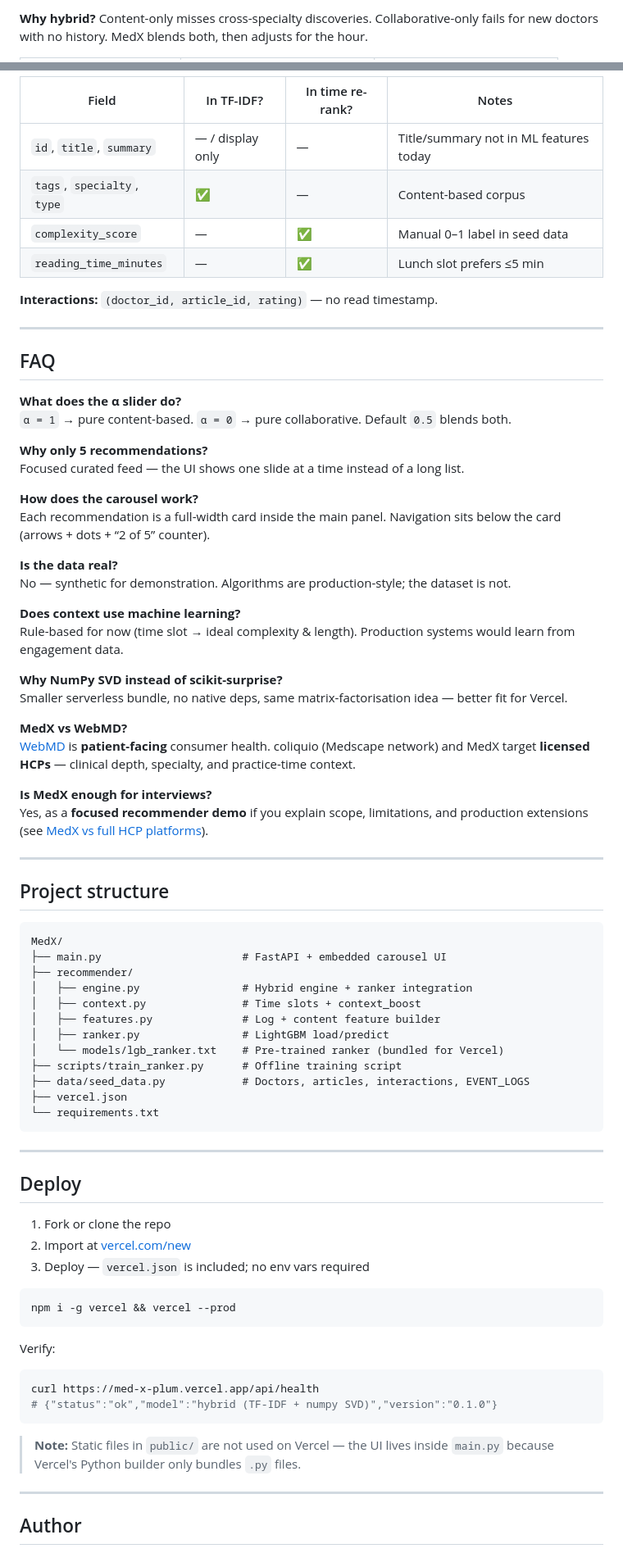
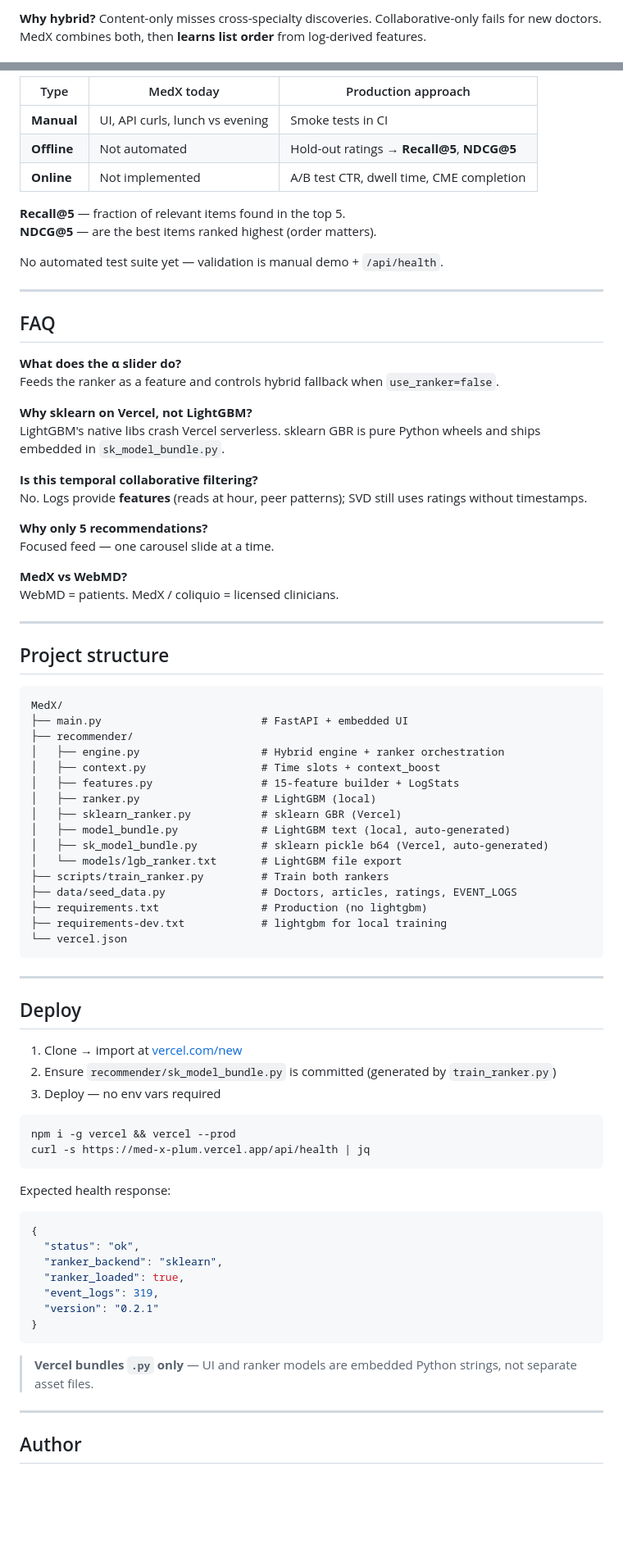
Before and after one commit to wasimahmadpk/MedX, a Markdown page: README.md, 2 parts joined by grey strips. Shown at 82% size. GitHub-like rendering; blank space fills up the shorter version.

````diff
--- a/README.md
+++ b/README.md
@@ -73,3 +76,3 @@ Doctors are overloaded with literature. A useful recommender must solve three pr
 
-**Why hybrid?** Content-only misses cross-specialty discoveries. Collaborative-only fails for new doctors with no history. MedX blends both, then adjusts for the hour.
+**Why hybrid?** Content-only misses cross-specialty discoveries. Collaborative-only fails for new doctors. MedX combines both, then **learns list order** from log-derived features.
 
@@ -354,40 +318,33 @@ python scripts/train_ranker.py
 
-| Field | In TF-IDF? | In time re-rank? | Notes |
-|---|---|---|---|
-| `id`, `title`, `summary` | — / display only | — | Title/summary not in ML features today |
-| `tags`, `specialty`, `type` | ✅ | — | Content-based corpus |
-| `complexity_score` | — | ✅ | Manual 0–1 label in seed data |
-| `reading_time_minutes` | — | ✅ | Lunch slot prefers ≤5 min |
+| Type | MedX today | Production approach |
+|---|---|---|
+| **Manual** | UI, API curls, lunch vs evening | Smoke tests in CI |
+| **Offline** | Not automated | Hold-out ratings → **Recall@5**, **NDCG@5** |
+| **Online** | Not implemented | A/B test CTR, dwell time, CME completion |
 
-**Interactions:** `(doctor_id, article_id, rating)` — no read timestamp.
+**Recall@5** — fraction of relevant items found in the top 5.
+**NDCG@5** — are the best items ranked highest (order matters).
+
+No automated test suite yet — validation is manual demo + `/api/health`.
 
 ---
 
 ## FAQ
 
 **What does the α slider do?**
-`α = 1` → pure content-based. `α = 0` → pure collaborative. Default `0.5` blends both.
+Feeds the ranker as a feature and controls hybrid fallback when `use_ranker=false`.
+
+**Why sklearn on Vercel, not LightGBM?**
+LightGBM's native libs crash Vercel serverless. sklearn GBR is pure Python wheels and ships embedded in `sk_model_bundle.py`.
+
+**Is this temporal collaborative filtering?**
+No. Logs provide **features** (reads at hour, peer patterns); SVD still uses ratings without timestamps.
 
 **Why only 5 recommendations?**
-Focused curated feed — the UI shows one slide at a time instead of a long list.
-
-**How does the carousel work?**
-Each recommendation is a full-width card inside the main panel. Navigation sits below the card (arrows + dots + “2 of 5” counter).
-
-**Is the data real?**
-No — synthetic for demonstration. Algorithms are production-style; the dataset is not.
-
-**Does context use machine learning?**
-Rule-based for now (time slot → ideal complexity & length). Production systems would learn from engagement data.
-
-**Why NumPy SVD instead of scikit-surprise?**
-Smaller serverless bundle, no native deps, same matrix-factorisation idea — better fit for Vercel.
+Focused feed — one carousel slide at a time.
 
 **MedX vs WebMD?**
-[WebMD](https://www.webmd.com) is **patient-facing** consumer health. coliquio (Medscape network) and MedX target **licensed HCPs** — clinical depth, specialty, and practice-time context.
-
-**Is MedX enough for interviews?**
-Yes, as a **focused recommender demo** if you explain scope, limitations, and production extensions (see [MedX vs full HCP platforms](#medx-vs-full-hcp-platforms-eg-coliquio)).
+WebMD = patients. MedX / coliquio = licensed clinicians.
 
 ---
 
@@ -395,39 +352,49 @@ Yes, as a **focused recommender demo** if you explain scope, limitations, and pr
 
 ```
 MedX/
-├── main.py                      # FastAPI + embedded carousel UI
+├── main.py                         # FastAPI + embedded UI
 ├── recommender/
-│   ├── engine.py                # Hybrid engine + ranker integration
-│   ├── context.py               # Time slots + context_boost
-│   ├── features.py              # Log + content feature builder
-│   ├── ranker.py                # LightGBM load/predict
-│   └── models/lgb_ranker.txt    # Pre-trained ranker (bundled for Vercel)
-├── scripts/train_ranker.py      # Offline training script
-├── data/seed_data.py            # Doctors, articles, interactions, EVENT_LOGS
-├── vercel.json
-└── requirements.txt
+│   ├── engine.py                   # Hybrid engine + ranker orchestration
+│   ├── context.py                  # Time slots + context_boost
+│   ├── features.py                 # 15-feature builder + LogStats
+│   ├── ranker.py                   # LightGBM (local)
+│   ├── sklearn_ranker.py           # sklearn GBR (Vercel)
+│   ├── model_bundle.py             # LightGBM text (local, auto-generated)
+│   ├── sk_model_bundle.py          # sklearn pickle b64 (Vercel, auto-generated)
+│   └── models/lgb_ranker.txt       # LightGBM file export
+├── scripts/train_ranker.py         # Train both rankers
+├── data/seed_data.py               # Doctors, articles, ratings, EVENT_LOGS
+├── requirements.txt                # Production (no lightgbm)
+├── requirements-dev.txt            # lightgbm for local training
+└── vercel.json
 ```
 
 ---
 
 ## Deploy
 
-1. Fork or clone the repo
-2. Import at [vercel.com/new](https://vercel.com/new)
-3. Deploy — `vercel.json` is included; no env vars required
+1. Clone → import at [vercel.com/new](https://vercel.com/new)
+2. Ensure `recommender/sk_model_bundle.py` is committed (generated by `train_ranker.py`)
+3. Deploy — no env vars required
 
 ```bash
 npm i -g vercel && vercel --prod
+curl -s https://med-x-plum.vercel.app/api/health | jq
 ```
 
-Verify:
+Expected health response:
 
-```bash
-curl https://med-x-plum.vercel.app/api/health
-# {"status":"ok","model":"hybrid (TF-IDF + numpy SVD)","version":"0.1.0"}
+```json
+{
+  "status": "ok",
+  "ranker_backend": "sklearn",
+  "ranker_loaded": true,
+  "event_logs": 319,
+  "version": "0.2.1"
+}
 ```
 
-> **Note:** Static files in `public/` are not used on Vercel — the UI lives inside `main.py` because Vercel's Python builder only bundles `.py` files.
+> **Vercel bundles `.py` only** — UI and ranker models are embedded Python strings, not separate asset files.
 
 ---
 
````
Also changed, not shown: other parts of README.md (+124 -160 lines).
